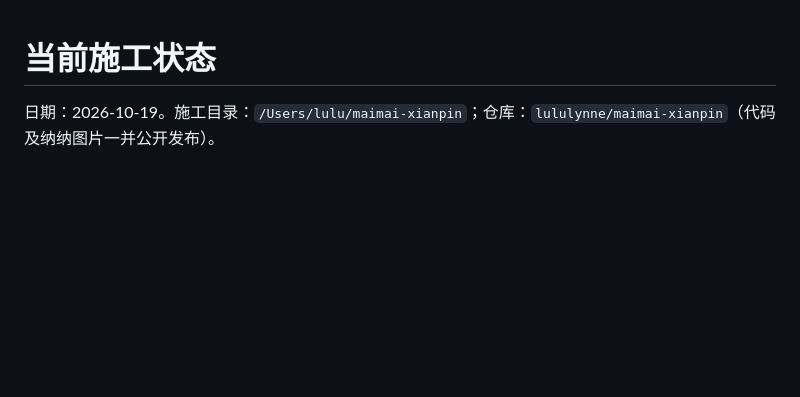
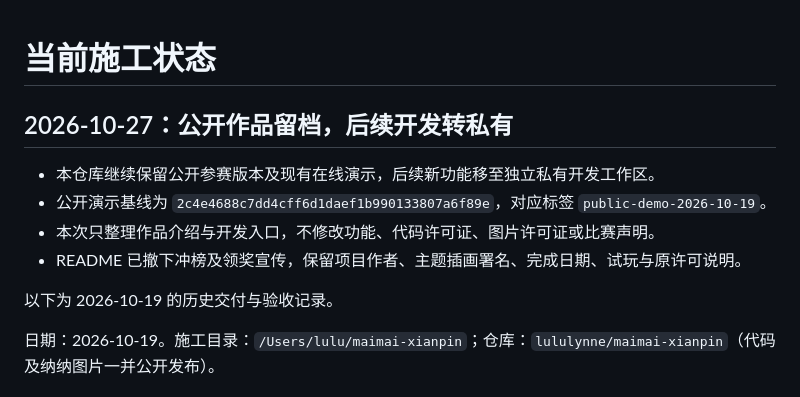
Before and after one commit to lululynne/maimai-xianpin, a Markdown page: docs/STATUS.md, the part around the change. Drawn GitHub-style; blank space fills up the shorter version.

```diff
--- a/docs/STATUS.md
+++ b/docs/STATUS.md
@@ -1,4 +1,13 @@
 # 当前施工状态
+
+## 2026-10-27：公开作品留档，后续开发转私有
+
+- 本仓库继续保留公开参赛版本及现有在线演示，后续新功能移至独立私有开发工作区。
+- 公开演示基线为 `2c4e4688c7dd4cff6d1daef1b990133807a6f89e`，对应标签 `public-demo-2026-10-19`。
+- 本次只整理作品介绍与开发入口，不修改功能、代码许可证、图片许可证或比赛声明。
+- README 已撤下冲榜及领奖宣传，保留项目作者、主题插画署名、完成日期、试玩与原许可说明。
+
+以下为 2026-10-19 的历史交付与验收记录。
 
 日期：2026-10-19。施工目录：`/Users/lulu/maimai-xianpin`；仓库：`lululynne/maimai-xianpin`（代码及纳纳图片一并公开发布）。
 
```
Also changed, not shown: AGENTS.md (added, +11 -0 lines), README.md (+8 -4 lines).
